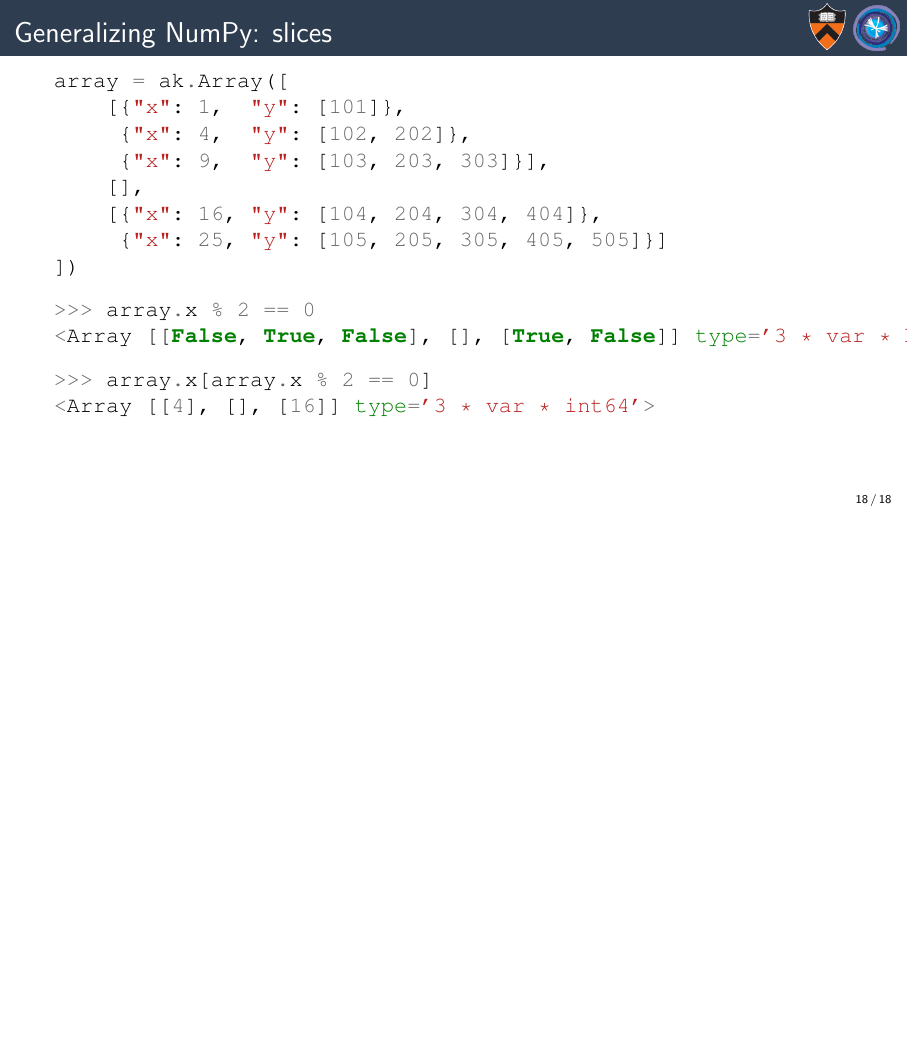
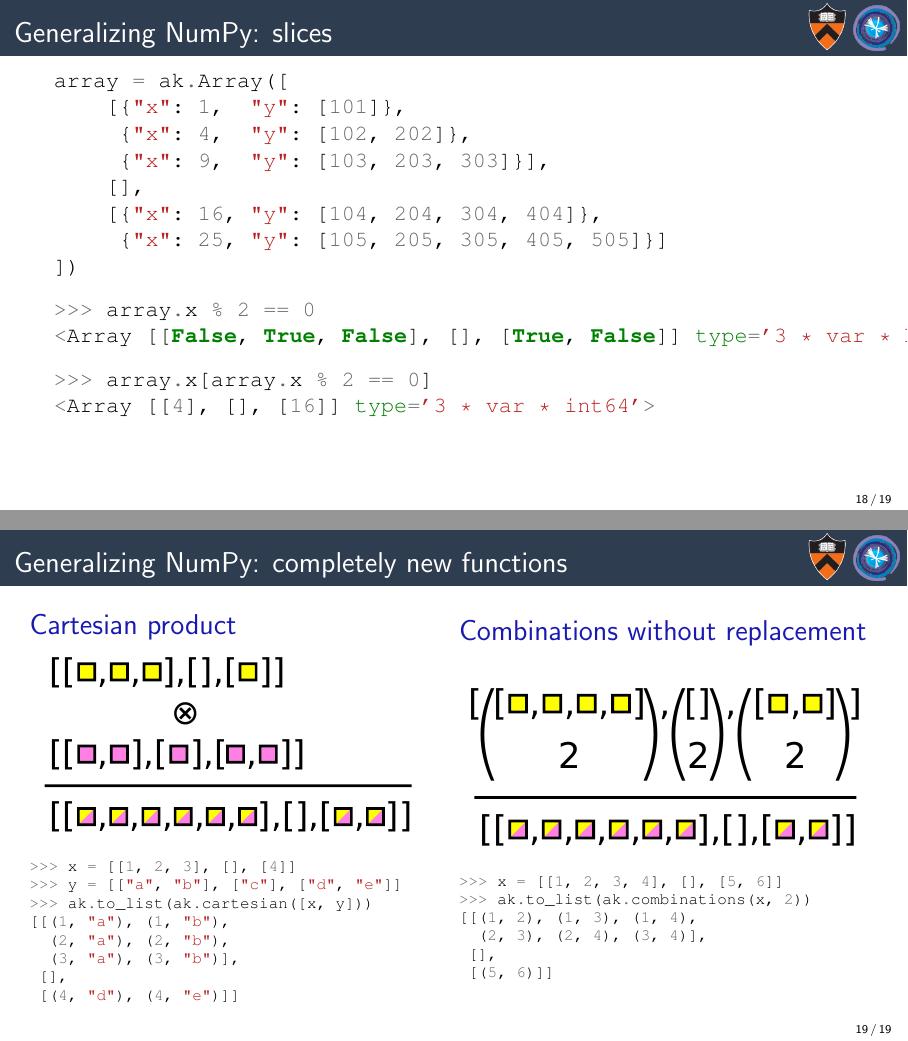
Before and after one commit to jpivarski-talks/2020-07-06-scipy2020, LaTeX slides (main.tex): page 33 of 33 before the commit and pages 33 and 34 of 34 after it, the two joined at a grey line, the shorter picture padded with empty space. Compiled offline with pdfLaTeX.

Commit message:
Writing.

```diff
--- a/main.tex
+++ b/main.tex
@@ -419,8 +419,43 @@ array = ak.Array([
 \end{onlyenv}
 \end{frame}
 
+\begin{frame}[fragile]{Generalizing NumPy: completely new functions}
+\scriptsize
+\vspace{0.5 cm}
 
+\begin{columns}
+\column{0.5\linewidth}
+\textcolor{darkblue}{\Large Cartesian product}
 
+\includegraphics[width=\linewidth]{img/cartoon-cartesian.pdf}
+
+\begin{minted}{python}
+>>> x = [[1, 2, 3], [], [4]]
+>>> y = [["a", "b"], ["c"], ["d", "e"]]
+>>> ak.to_list(ak.cartesian([x, y]))
+[[(1, "a"), (1, "b"),
+  (2, "a"), (2, "b"),
+  (3, "a"), (3, "b")],
+ [],
+ [(4, "d"), (4, "e")]]
+\end{minted}
+
+\column{0.52\linewidth}
+\textcolor{darkblue}{\Large Combinations without replacement}
+
+\includegraphics[width=\linewidth]{img/cartoon-combinations.pdf}
+
+\begin{minted}[stripnl=false]{python}
+>>> x = [[1, 2, 3, 4], [], [5, 6]]
+>>> ak.to_list(ak.combinations(x, 2))
+[[(1, 2), (1, 3), (1, 4),
+  (2, 3), (2, 4), (3, 4)],
+ [],
+ [(5, 6)]]
+
+\end{minted}
+\end{columns}
+\end{frame}
 
 
 \end{document}
```
Also changed, not shown: img/cartoon-cartesian.pdf (added), img/cartoon-cartesian.svg (added), img/cartoon-combinations.pdf (added), img/cartoon-combinations.svg (added).
